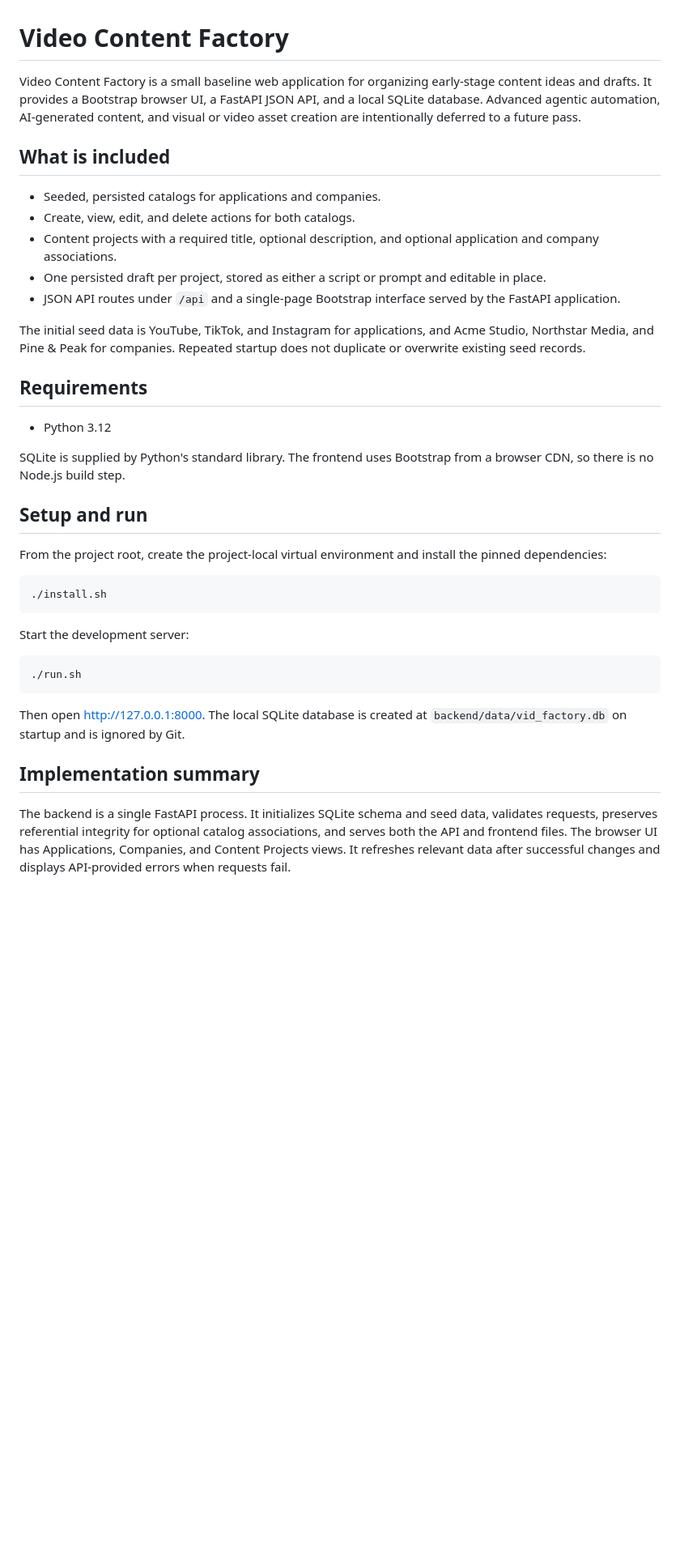
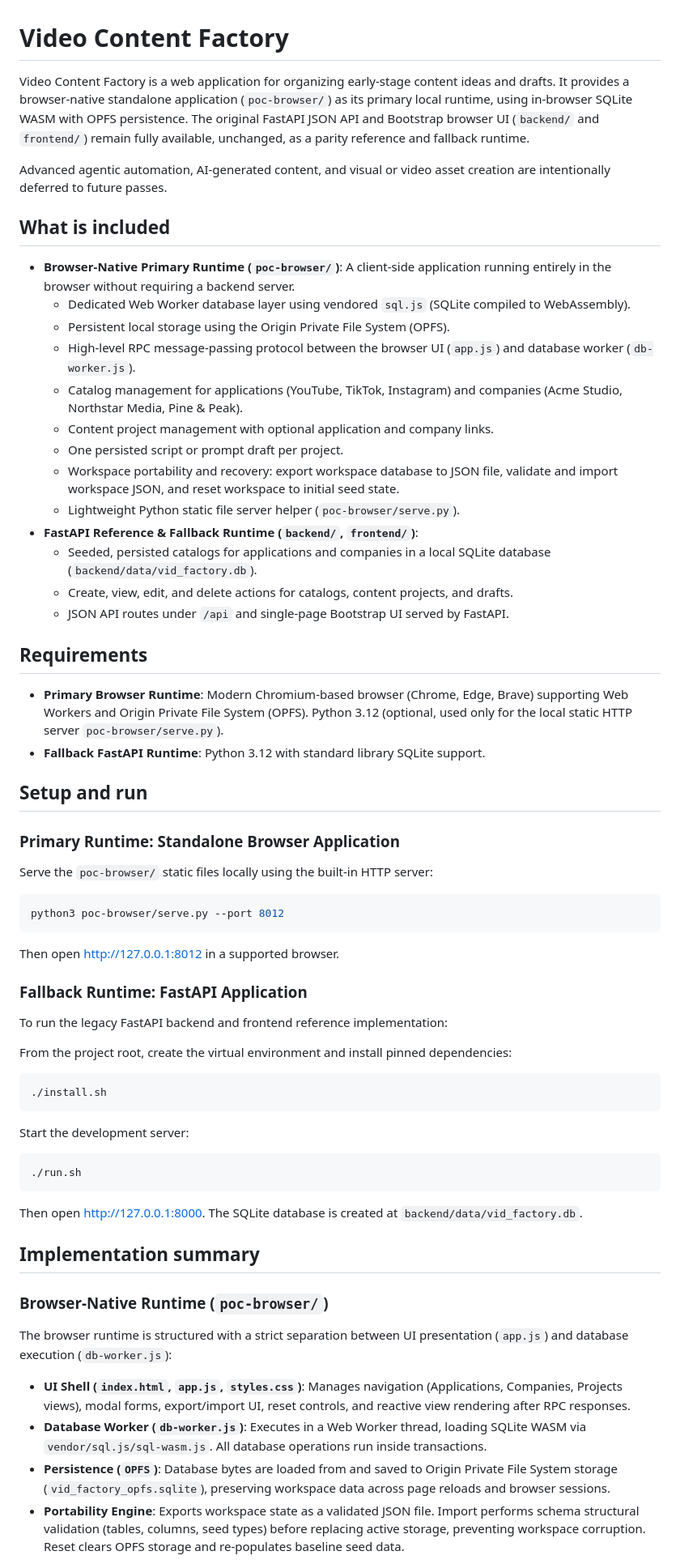
Before and after one commit to jpeckenpaugh/vid-factory, a Markdown page: README.md, the part around one of its changes. Shown at 81% size. GitHub-like rendering; blank space fills up the shorter version.

Commit message:
stage 09: document sprint 01 browser primary runtime

````diff
--- a/README.md
+++ b/README.md
@@ -1,37 +1,47 @@
 # Video Content Factory
 
-Video Content Factory is a small baseline web application for organizing
-early-stage content ideas and drafts. It provides a Bootstrap browser UI, a
-FastAPI JSON API, and a local SQLite database. Advanced agentic automation,
-AI-generated content, and visual or video asset creation are intentionally
-deferred to a future pass.
+Video Content Factory is a web application for organizing early-stage content ideas and drafts. It provides a browser-native standalone application (`poc-browser/`) as its primary local runtime, using in-browser SQLite WASM with OPFS persistence. The original FastAPI JSON API and Bootstrap browser UI (`backend/` and `frontend/`) remain fully available, unchanged, as a parity reference and fallback runtime.
+
+Advanced agentic automation, AI-generated content, and visual or video asset creation are intentionally deferred to future passes.
 
 ## What is included
 
-- Seeded, persisted catalogs for applications and companies.
-- Create, view, edit, and delete actions for both catalogs.
-- Content projects with a required title, optional description, and optional
-  application and company associations.
-- One persisted draft per project, stored as either a script or prompt and
-  editable in place.
-- JSON API routes under `/api` and a single-page Bootstrap interface served by
-  the FastAPI application.
-
-The initial seed data is YouTube, TikTok, and Instagram for applications, and
-Acme Studio, Northstar Media, and Pine & Peak for companies. Repeated startup
-does not duplicate or overwrite existing seed records.
+- **Browser-Native Primary Runtime (`poc-browser/`)**: A client-side application running entirely in the browser without requiring a backend server.
+  - Dedicated Web Worker database layer using vendored `sql.js` (SQLite compiled to WebAssembly).
+  - Persistent local storage using the Origin Private File System (OPFS).
+  - High-level RPC message-passing protocol between the browser UI (`app.js`) and database worker (`db-worker.js`).
+  - Catalog management for applications (YouTube, TikTok, Instagram) and companies (Acme Studio, Northstar Media, Pine & Peak).
+  - Content project management with optional application and company links.
+  - One persisted script or prompt draft per project.
+  - Workspace portability and recovery: export workspace database to JSON file, validate and import workspace JSON, and reset workspace to initial seed state.
+  - Lightweight Python static file server helper (`poc-browser/serve.py`).
+- **FastAPI Reference & Fallback Runtime (`backend/`, `frontend/`)**:
+  - Seeded, persisted catalogs for applications and companies in a local SQLite database (`backend/data/vid_factory.db`).
+  - Create, view, edit, and delete actions for catalogs, content projects, and drafts.
+  - JSON API routes under `/api` and single-page Bootstrap UI served by FastAPI.
 
 ## Requirements
 
-- Python 3.12
-
-SQLite is supplied by Python's standard library. The frontend uses Bootstrap
-from a browser CDN, so there is no Node.js build step.
+- **Primary Browser Runtime**: Modern Chromium-based browser (Chrome, Edge, Brave) supporting Web Workers and Origin Private File System (OPFS). Python 3.12 (optional, used only for the local static HTTP server `poc-browser/serve.py`).
+- **Fallback FastAPI Runtime**: Python 3.12 with standard library SQLite support.
 
 ## Setup and run
 
-From the project root, create the project-local virtual environment and install
-the pinned dependencies:
+### Primary Runtime: Standalone Browser Application
+
+Serve the `poc-browser/` static files locally using the built-in HTTP server:
+
+```sh
+python3 poc-browser/serve.py --port 8012
+```
+
+Then open [http://127.0.0.1:8012](http://127.0.0.1:8012) in a supported browser.
+
+### Fallback Runtime: FastAPI Application
+
+To run the legacy FastAPI backend and frontend reference implementation:
+
+From the project root, create the virtual environment and install pinned dependencies:
 
 ```sh
 ./install.sh
@@ -43,16 +53,14 @@ Start the development server:
 ./run.sh
 ```
 
-Then open [http://127.0.0.1:8000](http://127.0.0.1:8000). The local SQLite
-database is created at `backend/data/vid_factory.db` on startup and is ignored
-by Git.
+Then open [http://127.0.0.1:8000](http://127.0.0.1:8000). The SQLite database is created at `backend/data/vid_factory.db`.
 
 ## Implementation summary
 
-The backend is a single FastAPI process. It initializes SQLite schema and seed
-data, validates requests, preserves referential integrity for optional catalog
-associations, and serves both the API and frontend files. The browser UI has
-Applications, Companies, and Content Projects views. It refreshes relevant
-data after successful changes and displays API-provided errors when requests
-fail.
+### Browser-Native Runtime (`poc-browser/`)
+The browser runtime is structured with a strict separation between UI presentation (`app.js`) and database execution (`db-worker.js`):
+- **UI Shell (`index.html`, `app.js`, `styles.css`)**: Manages navigation (Applications, Companies, Projects views), modal forms, export/import UI, reset controls, and reactive view rendering after RPC responses.
+- **Database Worker (`db-worker.js`)**: Executes in a Web Worker thread, loading SQLite WASM via `vendor/sql.js/sql-wasm.js`. All database operations run inside transactions.
+- **Persistence (`OPFS`)**: Database bytes are loaded from and saved to Origin Private File System storage (`vid_factory_opfs.sqlite`), preserving workspace data across page reloads and browser sessions.
+- **Portability Engine**: Exports workspace state as a validated JSON file. Import performs schema structural validation (tables, columns, seed types) before replacing active storage, preventing workspace corruption. Reset clears OPFS storage and re-populates baseline seed data.
 
````
Also changed, not shown: other parts of README.md (+31 -28 lines), 1 other file.
